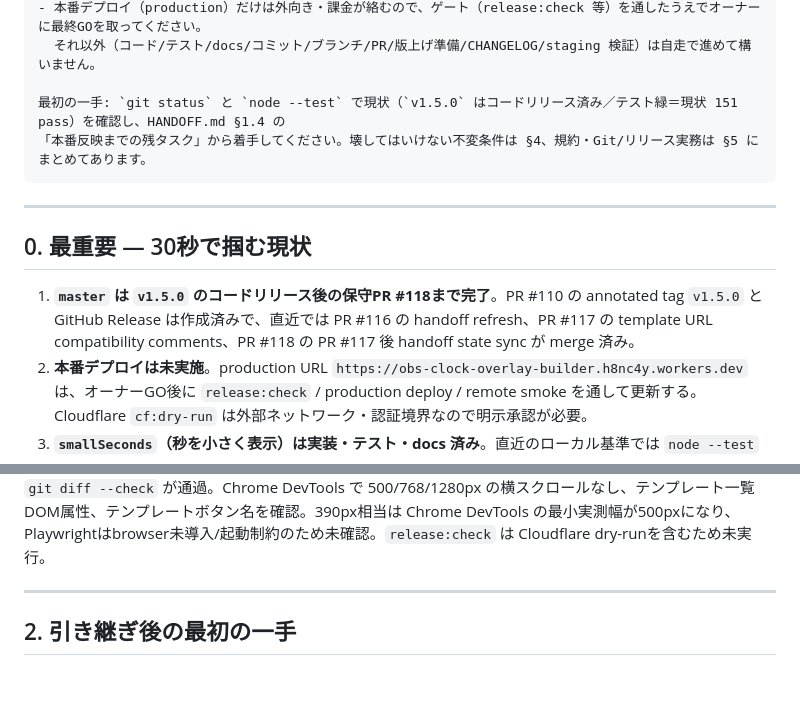
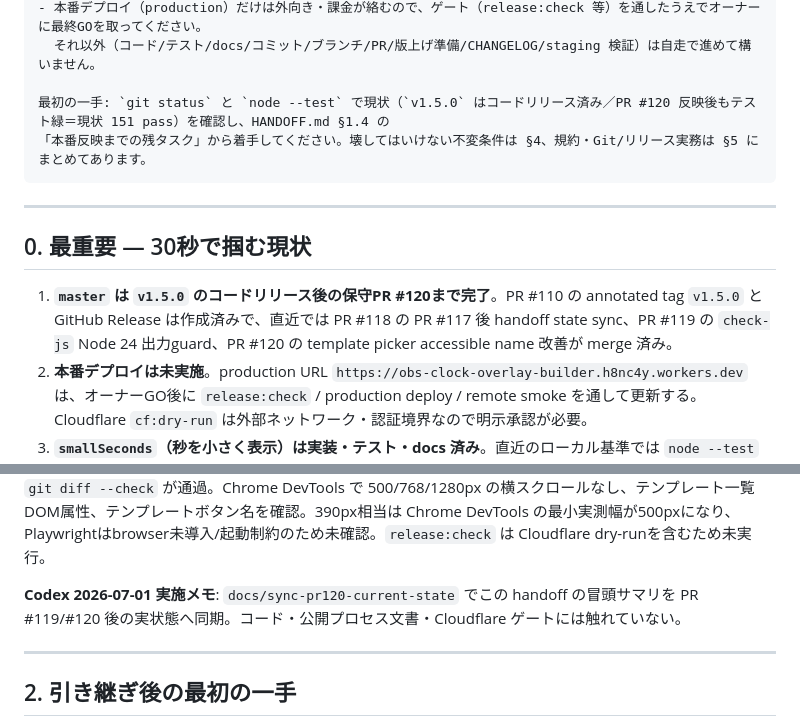
Before and after one commit to h8nc4y/obs-clock-overlay-builder, a Markdown page: HANDOFF.md, 2 parts joined by grey strips. Rendered like a GitHub page; blank space fills up the shorter version.

Commit message:
docs: sync PR 120 handoff state
PR #119/#120 後の実状態に合わせて HANDOFF の冒頭サマリを更新。
コード・公開プロセス文書・Cloudflare ゲートには触れていない。

````diff
--- a/HANDOFF.md
+++ b/HANDOFF.md
@@ -25,7 +25,7 @@
 - 本番デプロイ（production）だけは外向き・課金が絡むので、ゲート（release:check 等）を通したうえでオーナーに最終GOを取ってください。
   それ以外（コード/テスト/docs/コミット/ブランチ/PR/版上げ準備/CHANGELOG/staging 検証）は自走で進めて構いません。
 
-最初の一手: `git status` と `node --test` で現状（`v1.5.0` はコードリリース済み／テスト緑＝現状 151 pass）を確認し、HANDOFF.md §1.4 の
+最初の一手: `git status` と `node --test` で現状（`v1.5.0` はコードリリース済み／PR #120 反映後もテスト緑＝現状 151 pass）を確認し、HANDOFF.md §1.4 の
 「本番反映までの残タスク」から着手してください。壊してはいけない不変条件は §4、規約・Git/リリース実務は §5 にまとめてあります。
 ```
 
@@ -33,7 +33,7 @@
 
 ## 0. 最重要 — 30秒で掴む現状
 
-1. **`master` は `v1.5.0` のコードリリース後の保守PR #118まで完了**。PR #110 の annotated tag `v1.5.0` と GitHub Release は作成済みで、直近では PR #116 の handoff refresh、PR #117 の template URL compatibility comments、PR #118 の PR #117 後 handoff state sync が merge 済み。
+1. **`master` は `v1.5.0` のコードリリース後の保守PR #120まで完了**。PR #110 の annotated tag `v1.5.0` と GitHub Release は作成済みで、直近では PR #118 の PR #117 後 handoff state sync、PR #119 の `check-js` Node 24 出力guard、PR #120 の template picker accessible name 改善が merge 済み。
 2. **本番デプロイは未実施**。production URL `https://obs-clock-overlay-builder.h8nc4y.workers.dev` は、オーナーGO後に `release:check` / production deploy / remote smoke を通して更新する。Cloudflare `cf:dry-run` は外部ネットワーク・認証境界なので明示承認が必要。
 3. **`smallSeconds`（秒を小さく表示）は実装・テスト・docs 済み**。直近のローカル基準では `node --test` は 151 pass / 0 fail。`npm run lint` / `typecheck` / `format:check` / `build` / `release:http-smoke` は通過記録あり。
 4. **このリポは「時計オーバーレイ専用」**。チャット/コメント反応は別プロジェクト `007_yt-live-word-alert-overlay` の担当で、ここには絶対に足さない。
@@ -118,6 +118,8 @@ npm run release:http-smoke        # ローカルHTTP smoke（production deploy
 **Codex 2026-06-29 実施メモ**: `scripts/check-js.mjs` は `node --check` 子プロセスが起動前に失敗して `stderr/stdout` が空でも、`ERR_INVALID_ARG_TYPE` で二次クラッシュせず対象ファイルと起動エラーを表示する。Windows sandbox で `spawnSync ... EPERM` が出る場合は通常の構文エラーではなく実行環境の子プロセス制限として扱い、必要に応じて権限付き実行で `npm run lint` を再確認する。
 
 **Codex 2026-06-30 実施メモ**: `fix/template-picker-a11y-names` でテンプレート一覧に `role="group"` / `aria-label="テンプレート一覧"` を追加し、生成テンプレートボタンの `aria-label` を「テンプレート『名前』を適用: 補足文」に揃えた。機能面の a11y/キーボード QA として `docs/manual-qa.md` にロール/Tab確認項目を追記。検証は `npm run lint` / `typecheck` / `format:check` / `npm test`（151 pass）/ `npm run build` / `git diff --check` が通過。Chrome DevTools で 500/768/1280px の横スクロールなし、テンプレート一覧DOM属性、テンプレートボタン名を確認。390px相当は Chrome DevTools の最小実測幅が500pxになり、Playwrightはbrowser未導入/起動制約のため未確認。`release:check` は Cloudflare dry-runを含むため未実行。
+
+**Codex 2026-07-01 実施メモ**: `docs/sync-pr120-current-state` でこの handoff の冒頭サマリを PR #119/#120 後の実状態へ同期。コード・公開プロセス文書・Cloudflare ゲートには触れていない。
 
 ---
 
````
Also changed, not shown: other parts of HANDOFF.md (+1 -1 lines).
